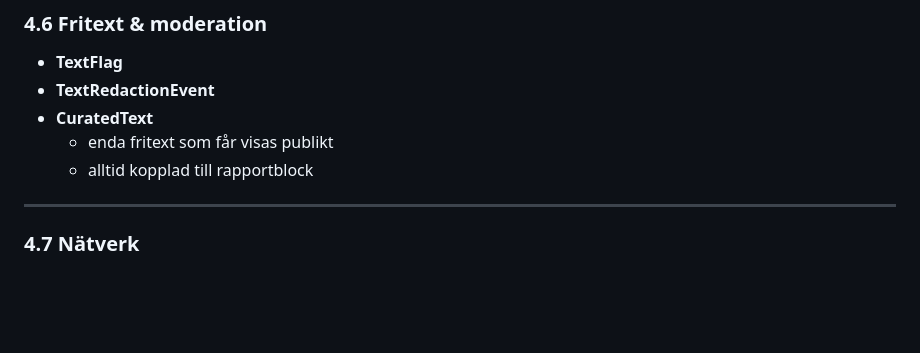
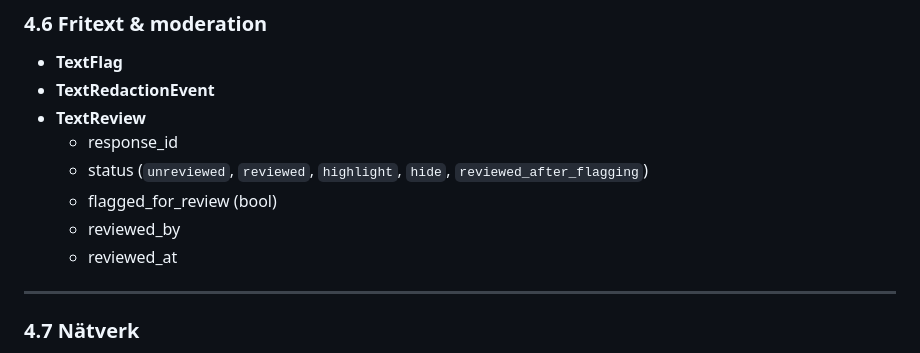
Before and after one commit to Chriswett/npf-hubben, a Markdown page: architecture.md, the part around the change. Drawn GitHub-style; blank space fills up the shorter version.

Commit message:
Align architecture doc with arch2

```diff
--- a/architecture.md
+++ b/architecture.md
@@ -162,9 +162,12 @@ PII lagras isolerat och används endast för:
 ### 4.6 Fritext & moderation
 - **TextFlag**
 - **TextRedactionEvent**
-- **CuratedText**
-  - enda fritext som får visas publikt
-  - alltid kopplad till rapportblock
+- **TextReview**
+  - response_id
+  - status (`unreviewed`, `reviewed`, `highlight`, `hide`, `reviewed_after_flagging`)
+  - flagged_for_review (bool)
+  - reviewed_by
+  - reviewed_at
 
 ---
 
```
